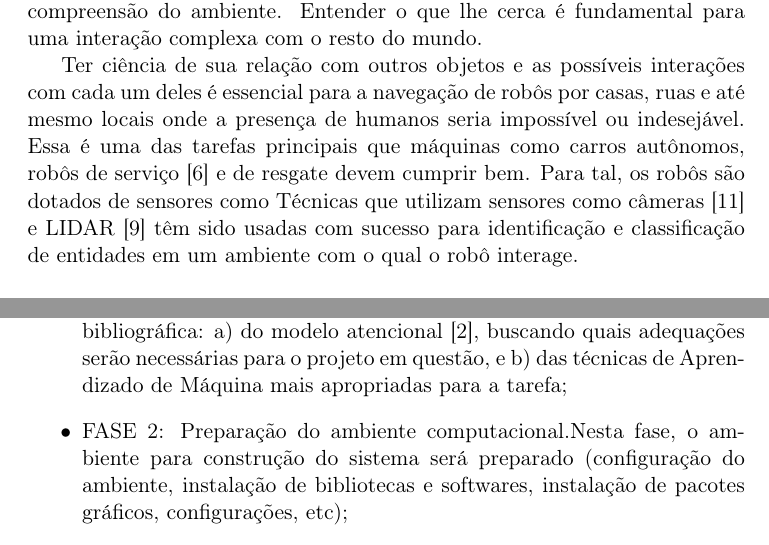
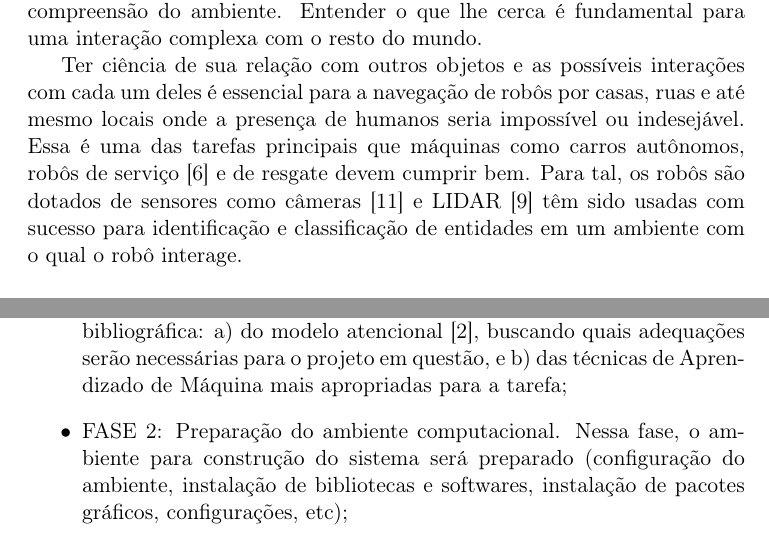
Before and after one commit to erikperillo/epic, a LaTeX paper (planos_de_pesquisa/cnpq/plano_de_pesquisa.tex): two parts of pages 2 and 4 of 8, joined at a grey line, cut so that both start at the same text. Compiled offline with pdfLaTeX.

Commit message:
mooore typo corrections

```diff
--- a/planos_de_pesquisa/cnpq/plano_de_pesquisa.tex
+++ b/planos_de_pesquisa/cnpq/plano_de_pesquisa.tex
@@ -88,10 +88,9 @@ de robôs por casas, ruas e até mesmo locais onde a presença de humanos seria
 impossível ou indesejável.
 Essa é uma das tarefas principais que máquinas como carros autônomos,
 robôs de serviço \cite{ifr} e de resgate devem cumprir bem.
-Para tal, os robôs são dotados de sensores como
-Técnicas que utilizam sensores como câmeras~\cite{vision} e LIDAR~\cite{car}
-têm sido usadas com sucesso para identificação e classificação de entidades
-em um ambiente com o qual o robô interage.
+Para tal, os robôs são dotados de sensores como câmeras~\cite{vision} e
+LIDAR~\cite{car} têm sido usadas com sucesso para identificação e
+classificação de entidades em um ambiente com o qual o robô interage.
 
 \subsection{Motivação}
 \paragraph{}
@@ -184,7 +183,8 @@ Para atendimento dos objetivos propostos, serão realizadas as seguintes etapas:
 		buscando quais adequações serão necessárias para o projeto em questão,
 		e b) das técnicas de Aprendizado de Máquina mais
 		apropriadas para a tarefa;
-	\item FASE  2: Preparação do ambiente computacional.Nesta fase, o ambiente para construção do sistema será preparado
+	\item FASE  2: Preparação do ambiente computacional.
+		Nessa fase, o ambiente para construção do sistema será preparado
 		(configuração do ambiente, instalação de bibliotecas e softwares,
 		instalação de pacotes gráficos, configurações, etc);
 	\item FASE  3:  Modelagem e implementação de processos atencionais.
```
Also changed, not shown: planos_de_pesquisa/cnpq/plano_de_pesquisa.pdf.
